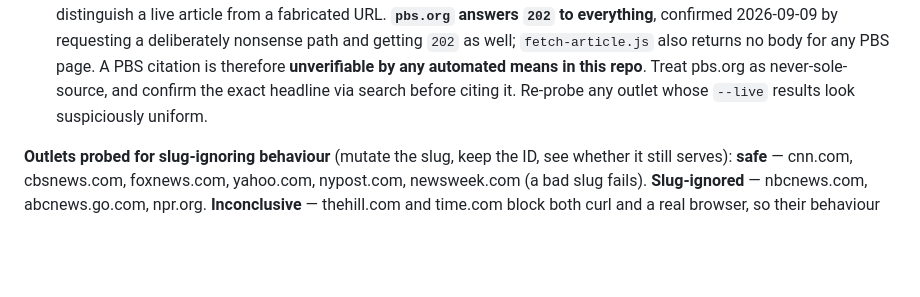
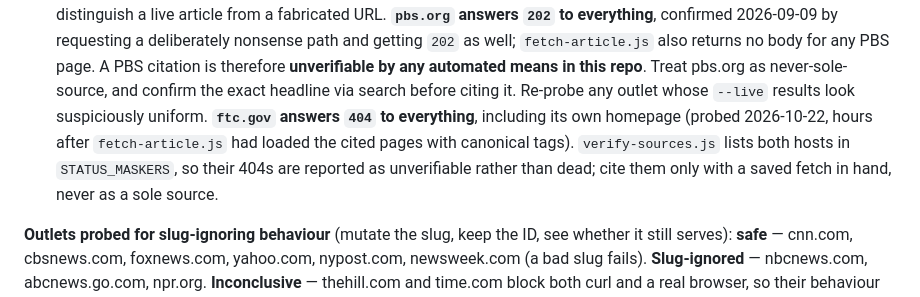
Before and after one commit to politiboop/tt-workspace, a Markdown page: CLAUDE.md, the part around the change. GitHub-like rendering; blank space fills up the shorter version.

Commit message:
CLAUDE.md: ftc.gov is a status-masking host (404 to everything)
Co-Authored-By: Claude Fable 5.1 <noreply@anthropic.com>

```diff
--- a/CLAUDE.md
+++ b/CLAUDE.md
@@ -787,7 +787,10 @@ It exits non-zero on failure, so it can gate the pipeline. Three classes of defe
   as well; `fetch-article.js` also returns no body for any PBS page. A PBS citation is therefore
   **unverifiable by any automated means in this repo**. Treat pbs.org as never-sole-source, and
   confirm the exact headline via search before citing it. Re-probe any outlet whose `--live` results
-  look suspiciously uniform.
+  look suspiciously uniform. **`ftc.gov` answers `404` to everything**, including its own homepage
+  (probed 2026-10-22, hours after `fetch-article.js` had loaded the cited pages with canonical tags).
+  `verify-sources.js` lists both hosts in `STATUS_MASKERS`, so their 404s are reported as
+  unverifiable rather than dead; cite them only with a saved fetch in hand, never as a sole source.
 
 **Outlets probed for slug-ignoring behaviour** (mutate the slug, keep the ID, see whether it still
 serves): **safe** — cnn.com, cbsnews.com, foxnews.com, yahoo.com, nypost.com, newsweek.com (a bad slug
```
